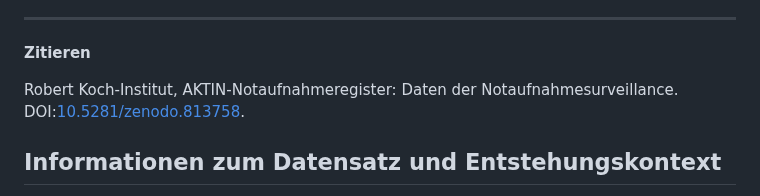
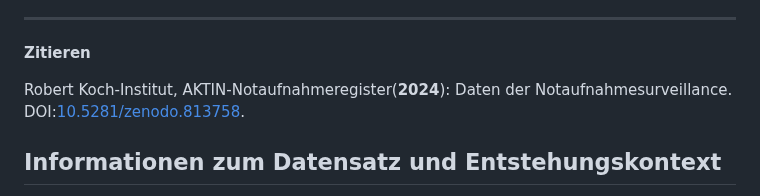
Before and after one commit to RKIOpenData/OpenData_Sandbox, a Markdown page: Readme.md, the part around the change. Drawn GitHub-style.

```diff
--- a/Readme.md
+++ b/Readme.md
@@ -25,7 +25,7 @@ Leipziger Straße 44
 ---
 **Zitieren**
 
-Robert Koch-Institut, AKTIN-Notaufnahmeregister: Daten der Notaufnahmesurveillance. DOI:[10.5281/zenodo.813758](https://doi.org/10.5281/zenodo.12750037).
+Robert Koch-Institut, AKTIN-Notaufnahmeregister(**2024**): Daten der Notaufnahmesurveillance. DOI:[10.5281/zenodo.813758](https://doi.org/10.5281/zenodo.12750037).
 
 
 
```
